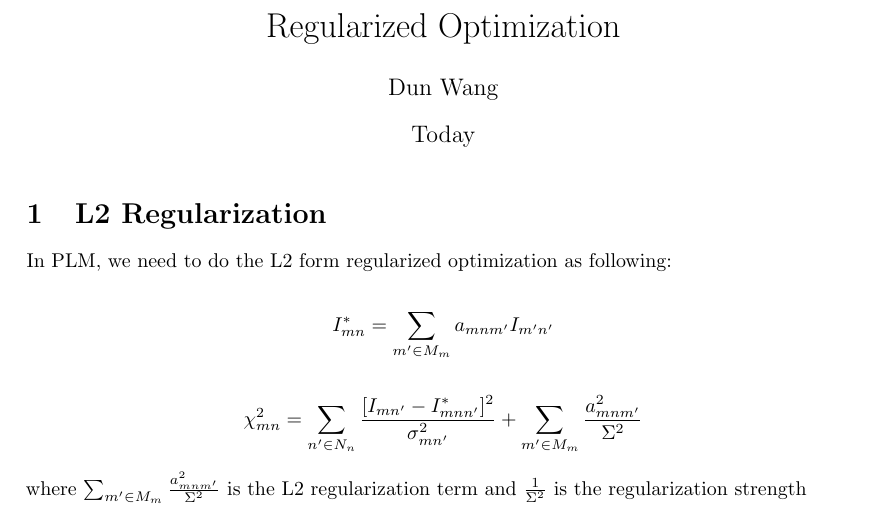
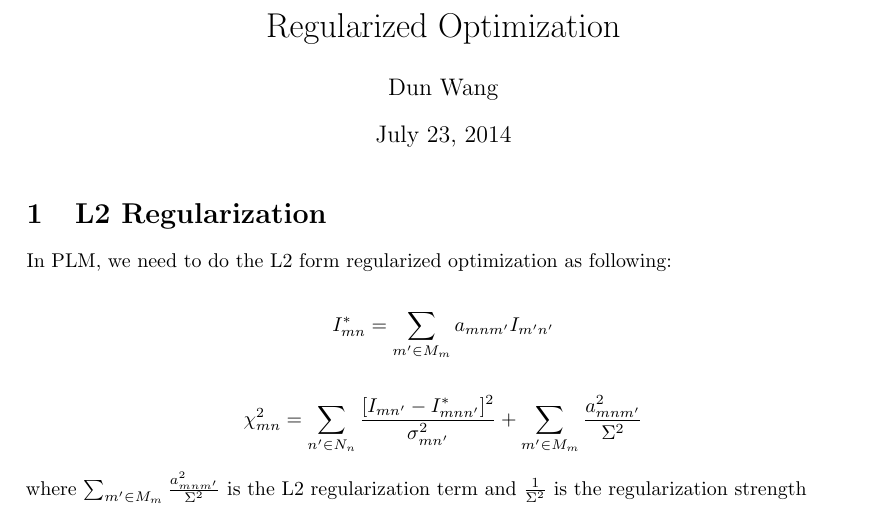
Before and after one commit to jvc2688/KeplerPixelModel, a LaTeX document (text/notes/regularization.tex): part of page 1 of 2, cut so that both start at the same text. Compiled offline with pdfLaTeX.

Commit message:
correct mistake

```diff
--- a/text/notes/regularization.tex
+++ b/text/notes/regularization.tex
@@ -15,7 +15,6 @@
 
 \title{Regularized Optimization}
 \author{Dun Wang}
-\date{Today}
 \maketitle
 
 \section{L2 Regularization}
```
